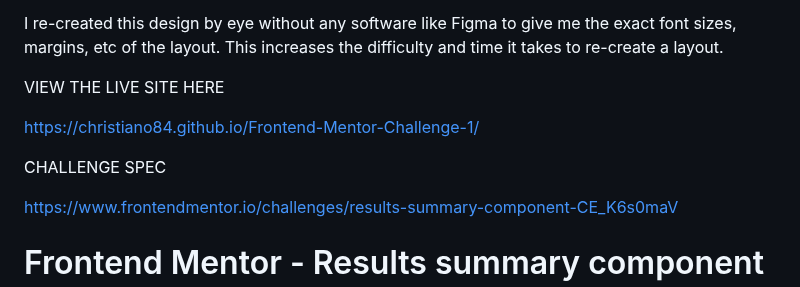
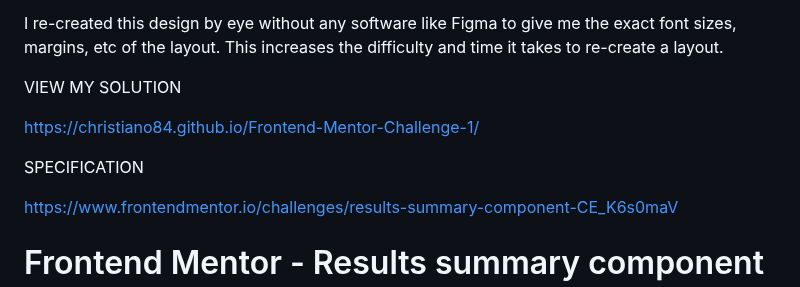
Before and after one commit to christiano84/Frontend-Mentor-Challenge-1, a Markdown page: README.md, the part around the change. Rendered like a GitHub page.

```diff
--- a/README.md
+++ b/README.md
@@ -4,11 +4,11 @@ You can view my solution at the live site below as well as the 'challenge' speci
 
 I re-created this design by eye without any software like Figma to give me the exact font sizes, margins, etc of the layout. This increases the difficulty and time it takes to re-create a layout.
 
-VIEW THE LIVE SITE HERE
+VIEW MY SOLUTION
 
 https://christiano84.github.io/Frontend-Mentor-Challenge-1/
 
-CHALLENGE SPEC
+SPECIFICATION
 
 https://www.frontendmentor.io/challenges/results-summary-component-CE_K6s0maV
 
```
